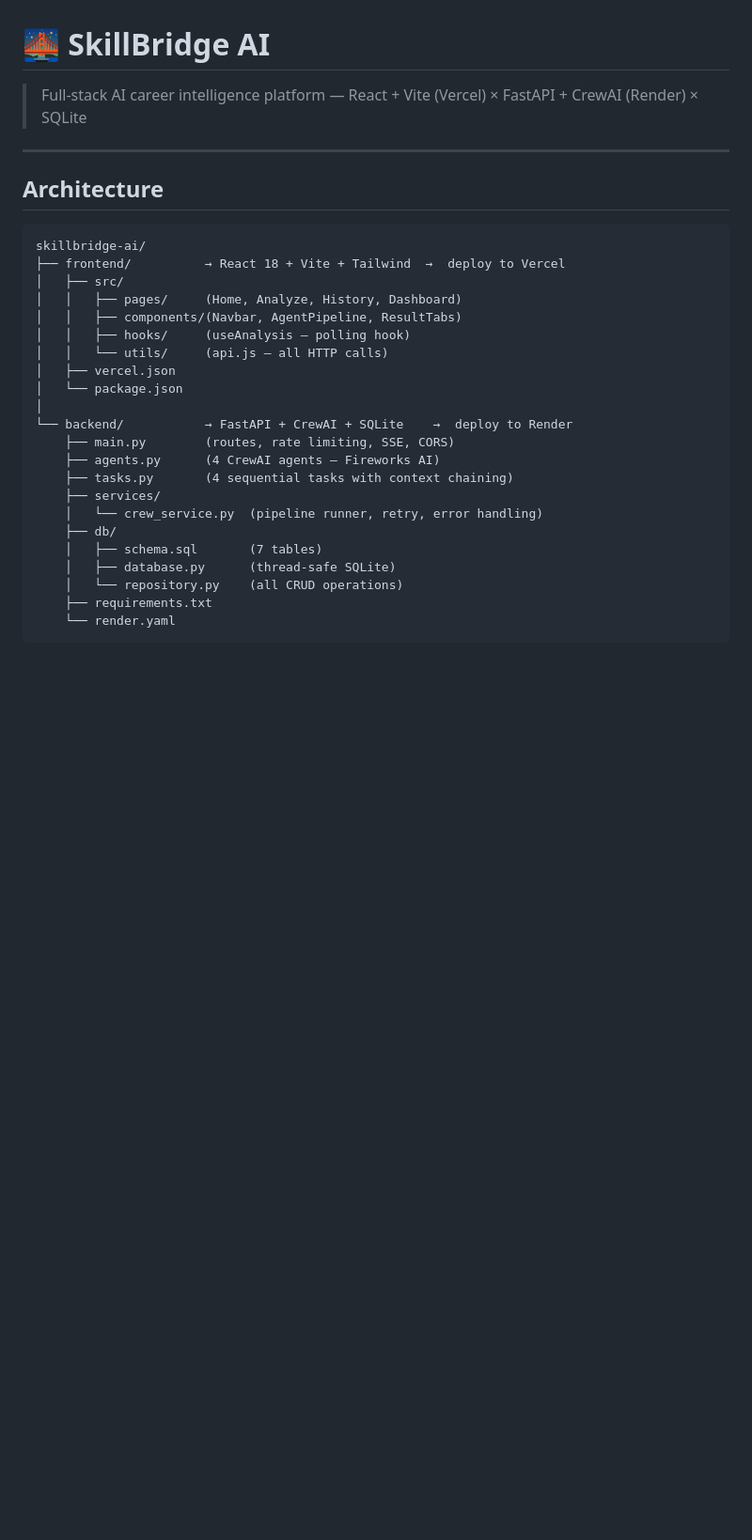
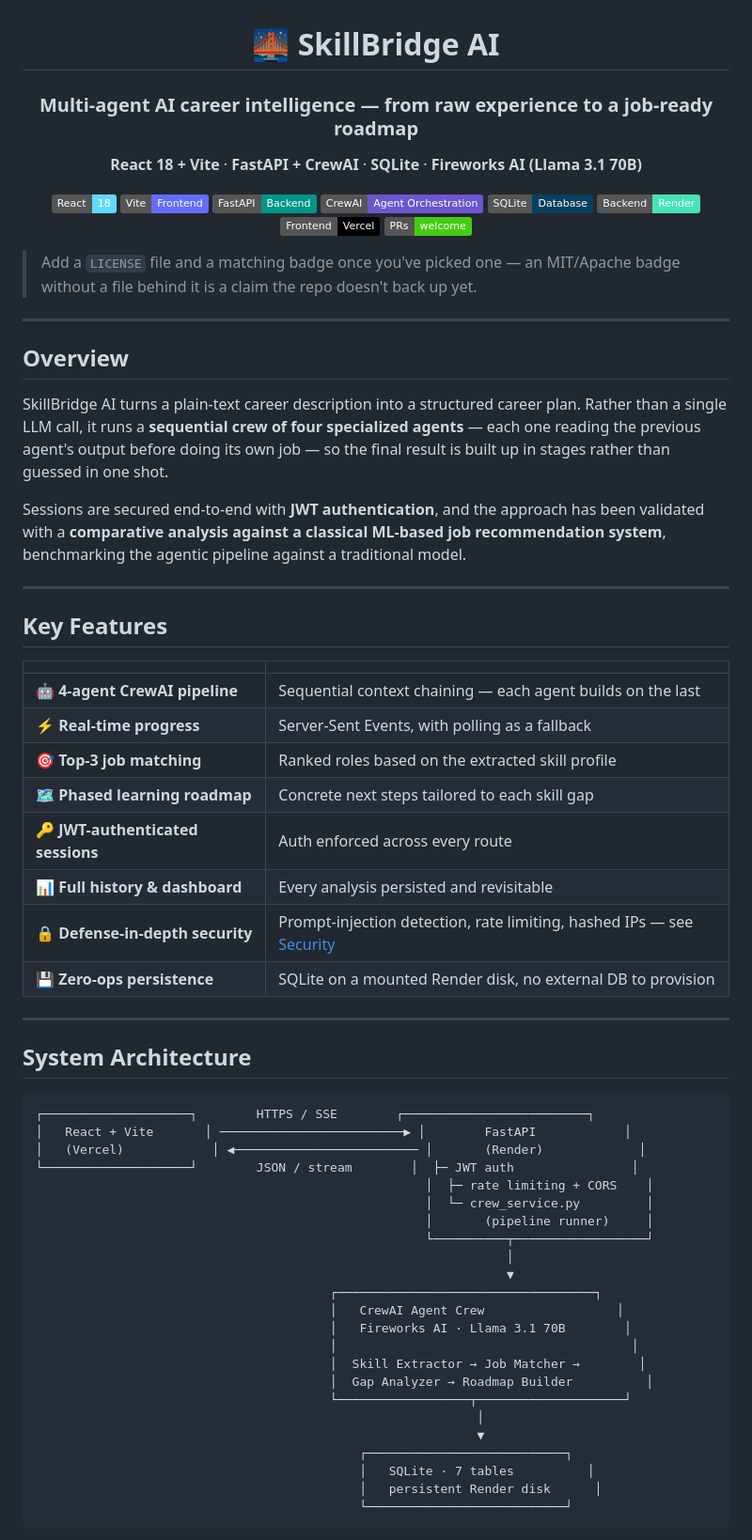
Before and after one commit to Ahmad-Saleem-techie/SkillBridge-Ai, a Markdown page: README.md, the part around one of its changes. Shown at 94% size. Drawn GitHub-style; badges without logos; blank space fills up the shorter version.

Commit message:
Revise README for clarity and additional details
Updated README to enhance project overview, deployment steps, and security features.

````diff
--- a/README.md
+++ b/README.md
@@ -1,31 +3,72 @@
 # 🌉 SkillBridge AI
 
-> Full-stack AI career intelligence platform — React + Vite (Vercel) × FastAPI + CrewAI (Render) × SQLite
+### Multi-agent AI career intelligence — from raw experience to a job-ready roadmap
+
+**React 18 + Vite** · **FastAPI + CrewAI** · **SQLite** · **Fireworks AI (Llama 3.1 70B)**
+
+[![React](https://img.shields.io/badge/React-18-61DAFB?logo=react&logoColor=white)](https://react.dev)
+[![Vite](https://img.shields.io/badge/Vite-Frontend-646CFF?logo=vite&logoColor=white)](https://vitejs.dev)
+[![FastAPI](https://img.shields.io/badge/FastAPI-Backend-009688?logo=fastapi&logoColor=white)](https://fastapi.tiangolo.com)
+[![CrewAI](https://img.shields.io/badge/CrewAI-Agent%20Orchestration-6E56CF)](https://www.crewai.com)
+[![SQLite](https://img.shields.io/badge/SQLite-Database-07405E?logo=sqlite&logoColor=white)](https://sqlite.org)
+[![Deployed on Render](https://img.shields.io/badge/Backend-Render-46E3B7?logo=render&logoColor=white)](https://render.com)
+[![Deployed on Vercel](https://img.shields.io/badge/Frontend-Vercel-000000?logo=vercel&logoColor=white)](https://vercel.com)
+[![PRs Welcome](https://img.shields.io/badge/PRs-welcome-brightgreen.svg)](#)
+
+</div>
+
+> Add a `LICENSE` file and a matching badge once you've picked one — an MIT/Apache badge without a file behind it is a claim the repo doesn't back up yet.
 
 ---
 
-## Architecture
+## Overview
+
+SkillBridge AI turns a plain-text career description into a structured career plan. Rather than a single LLM call, it runs a **sequential crew of four specialized agents** — each one reading the previous agent's output before doing its own job — so the final result is built up in stages rather than guessed in one shot.
+
+Sessions are secured end-to-end with **JWT authentication**, and the approach has been validated with a **comparative analysis against a classical ML-based job recommendation system**, benchmarking the agentic pipeline against a traditional model.
+
+---
+
+## Key Features
+
+| | |
+|---|---|
+| 🤖 **4-agent CrewAI pipeline** | Sequential context chaining — each agent builds on the last |
+| ⚡ **Real-time progress** | Server-Sent Events, with polling as a fallback |
+| 🎯 **Top-3 job matching** | Ranked roles based on the extracted skill profile |
+| 🗺️ **Phased learning roadmap** | Concrete next steps tailored to each skill gap |
+| 🔑 **JWT-authenticated sessions** | Auth enforced across every route |
+| 📊 **Full history & dashboard** | Every analysis persisted and revisitable |
+| 🔒 **Defense-in-depth security** | Prompt-injection detection, rate limiting, hashed IPs — see [Security](#security) |
+| 💾 **Zero-ops persistence** | SQLite on a mounted Render disk, no external DB to provision |
+
+---
+
+## System Architecture
 
 ```
-skillbridge-ai/
-├── frontend/          → React 18 + Vite + Tailwind  →  deploy to Vercel
-│   ├── src/
-│   │   ├── pages/     (Home, Analyze, History, Dashboard)
-│   │   ├── components/(Navbar, AgentPipeline, ResultTabs)
-│   │   ├── hooks/     (useAnalysis — polling hook)
-│   │   └── utils/     (api.js — all HTTP calls)
-│   ├── vercel.json
-│   └── package.json
-│
-└── backend/           → FastAPI + CrewAI + SQLite    →  deploy to Render
-    ├── main.py        (routes, rate limiting, SSE, CORS)
-    ├── agents.py      (4 CrewAI agents — Fireworks AI)
-    ├── tasks.py       (4 sequential tasks with context chaining)
-    ├── services/
-    │   └── crew_service.py  (pipeline runner, retry, error handling)
-    ├── db/
-    │   ├── schema.sql       (7 tables)
-    │   ├── database.py      (thread-safe SQLite)
-    │   └── repository.py    (all CRUD operations)
-    ├── requirements.txt
-    └── render.yaml
+┌────────────────────┐        HTTPS / SSE        ┌─────────────────────────┐
+│   React + Vite       │ ─────────────────────────▶ │        FastAPI            │
+│   (Vercel)            │ ◀───────────────────────── │       (Render)             │
+└────────────────────┘        JSON / stream        │  ├─ JWT auth                │
+                                                     │  ├─ rate limiting + CORS    │
+                                                     │  └─ crew_service.py         │
+                                                     │       (pipeline runner)     │
+                                                     └──────────┬──────────────────┘
+                                                                │
+                                                                ▼
+                                        ┌───────────────────────────────────┐
+                                        │   CrewAI Agent Crew                  │
+                                        │   Fireworks AI · Llama 3.1 70B        │
+                                        │                                        │
+                                        │  Skill Extractor → Job Matcher →        │
+                                        │  Gap Analyzer → Roadmap Builder          │
+                                        └──────────────────┬────────────────────┘
+                                                            │
+                                                            ▼
+                                            ┌───────────────────────────┐
+                                            │   SQLite · 7 tables          │
+                                            │   persistent Render disk      │
+                                            └───────────────────────────┘
+```
+
````
Also changed, not shown: other parts of README.md (+108 -107 lines).
